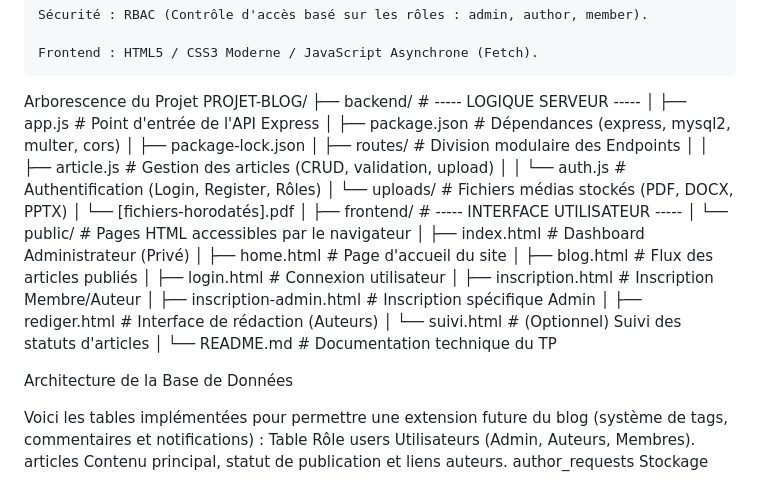
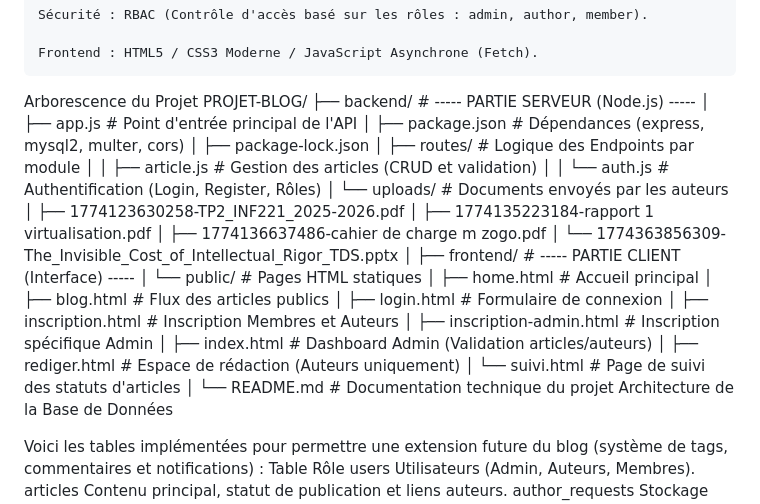
Before and after one commit to develine-pixel/dev, a Markdown page: README.md, the part around the change. Rendered like a GitHub page.

```diff
--- a/README.md
+++ b/README.md
@@ -15,30 +15,32 @@ Outils Techniques
 
     Frontend : HTML5 / CSS3 Moderne / JavaScript Asynchrone (Fetch).
  Arborescence du Projet
- PROJET-BLOG/
-├── backend/                # ----- LOGIQUE SERVEUR -----
-│   ├── app.js              # Point d'entrée de l'API Express
+     PROJET-BLOG/
+├── backend/                # ----- PARTIE SERVEUR (Node.js) -----
+│   ├── app.js              # Point d'entrée principal de l'API
 │   ├── package.json        # Dépendances (express, mysql2, multer, cors)
 │   ├── package-lock.json
-│   ├── routes/             # Division modulaire des Endpoints
-│   │   ├── article.js      # Gestion des articles (CRUD, validation, upload)
+│   ├── routes/             # Logique des Endpoints par module
+│   │   ├── article.js      # Gestion des articles (CRUD et validation)
 │   │   └── auth.js         # Authentification (Login, Register, Rôles)
-│   └── uploads/            # Fichiers médias stockés (PDF, DOCX, PPTX)
-│       └── [fichiers-horodatés].pdf
+│   └── uploads/            # Documents envoyés par les auteurs
+│       ├── 1774123630258-TP2_INF221_2025-2026.pdf
+│       ├── 1774135223184-rapport 1 virtualisation.pdf
+│       ├── 1774136637486-cahier de charge m zogo.pdf
+│       └── 1774363856309-The_Invisible_Cost_of_Intellectual_Rigor_TDS.pptx
 │
-├── frontend/               # ----- INTERFACE UTILISATEUR -----
-│   └── public/             # Pages HTML accessibles par le navigateur
-│       ├── index.html      # Dashboard Administrateur (Privé)
-│       ├── home.html       # Page d'accueil du site
-│       ├── blog.html       # Flux des articles publiés
-│       ├── login.html      # Connexion utilisateur
-│       ├── inscription.html # Inscription Membre/Auteur
+├── frontend/               # ----- PARTIE CLIENT (Interface) -----
+│   └── public/             # Pages HTML statiques
+│       ├── home.html       # Accueil principal
+│       ├── blog.html       # Flux des articles publics
+│       ├── login.html      # Formulaire de connexion
+│       ├── inscription.html # Inscription Membres et Auteurs
 │       ├── inscription-admin.html # Inscription spécifique Admin
-│       ├── rediger.html    # Interface de rédaction (Auteurs)
-│       └── suivi.html      # (Optionnel) Suivi des statuts d'articles
+│       ├── index.html      # Dashboard Admin (Validation articles/auteurs)
+│       ├── rediger.html    # Espace de rédaction (Auteurs uniquement)
+│       └── suivi.html      # Page de suivi des statuts d'articles
 │
-└── README.md               # Documentation technique du TP
-
+└── README.md               # Documentation technique du projet
  Architecture de la Base de Données
 
 Voici les tables implémentées pour permettre une extension future du blog (système de tags, commentaires et notifications) :
```
